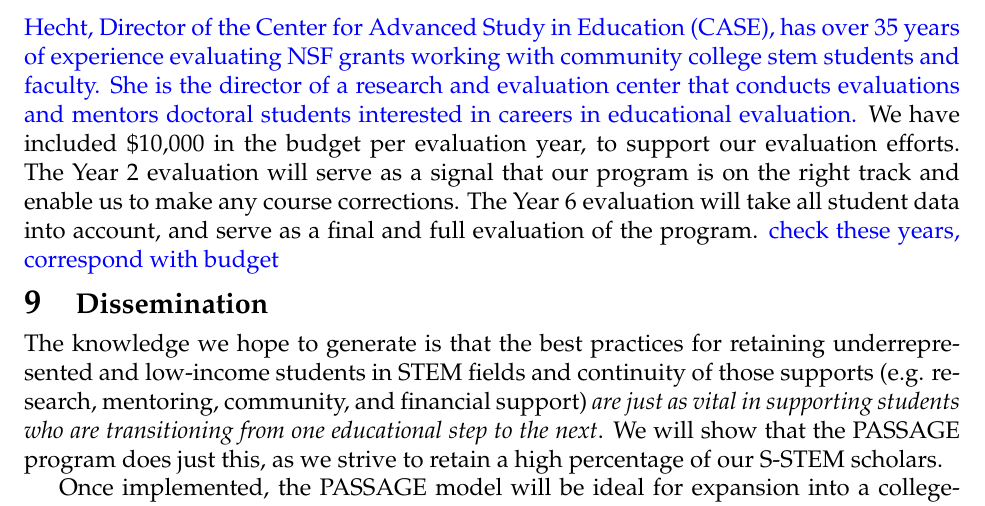
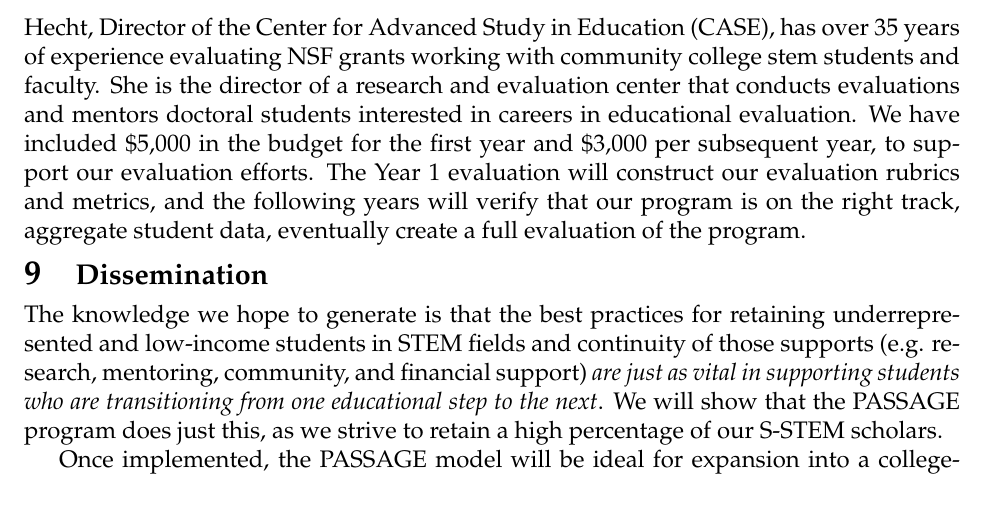
Before and after one commit to jillbellovary/S-STEM-QCC-YAY, a LaTeX document (sstem.tex): part of page 14 of 17, cut so that both start at the same text. Compiled offline with pdfLaTeX.

Commit message:
little eval changes

```diff
--- a/sstem.tex
+++ b/sstem.tex
@@ -425,6 +425,5 @@ We will perform a quantitative assessment of PASSAGE by tracking the progress of
 
-We will engage an external evaluator from the CUNY Graduate Center.  \new{Dr. Deborah Hecht, Director of the Center for Advanced Study in Education (CASE), has over 35 years of experience evaluating NSF grants working with community college stem students and faculty.  She is the director of a research and evaluation center that conducts evaluations and mentors doctoral students interested in careers in educational evaluation.}   We have included \$10,000 in the budget per evaluation year, to support our evaluation efforts.  The Year 2 evaluation will serve as a signal that our program is on the right track and enable us to make any course corrections.  The Year 6 evaluation will take all student data into account, and serve as a final and full evaluation of the program. \new{check these years, correspond with budget}
-\vspace{-5mm}
+We will engage an external evaluator from the CUNY Graduate Center.  Dr. Deborah Hecht, Director of the Center for Advanced Study in Education (CASE), has over 35 years of experience evaluating NSF grants working with community college stem students and faculty.  She is the director of a research and evaluation center that conducts evaluations and mentors doctoral students interested in careers in educational evaluation.   We have included \$5,000 in the budget  for the first year and \$3,000 per subsequent year, to support our evaluation efforts.  The Year 1 evaluation will construct our evaluation rubrics and metrics, and the following years will verify that our program is on the right track, aggregate student data, eventually create a full evaluation of the program.  \vspace{-5mm}
 
 \section{\large{Dissemination}}
 \vspace{-3mm}
```
Also changed, not shown: sstem.tex (2 more changed lines).
